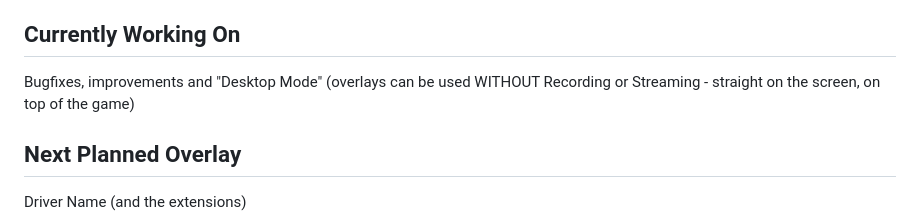
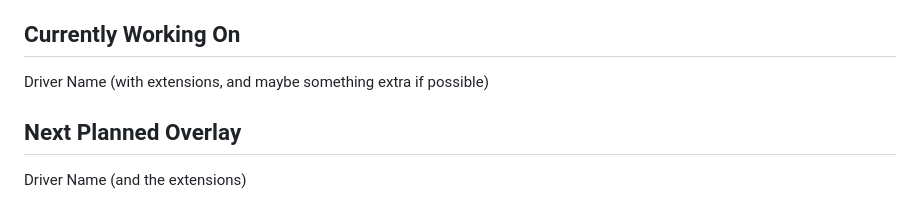
Before and after one commit to mantazzo/F1TV-HUD-Reworked, a Markdown page: TODO.md, the part around the change. GitHub-like rendering.

Commit message:
Updated TODO.md
The work begins on a new overlay...

```diff
--- a/TODO.md
+++ b/TODO.md
@@ -142,7 +142,7 @@
 
 ## Currently Working On
 
-Bugfixes, improvements and "Desktop Mode" (overlays can be used WITHOUT Recording or Streaming - straight on the screen, on top of the game)
+Driver Name (with extensions, and maybe something extra if possible)
 
 ## Next Planned Overlay
 
```
